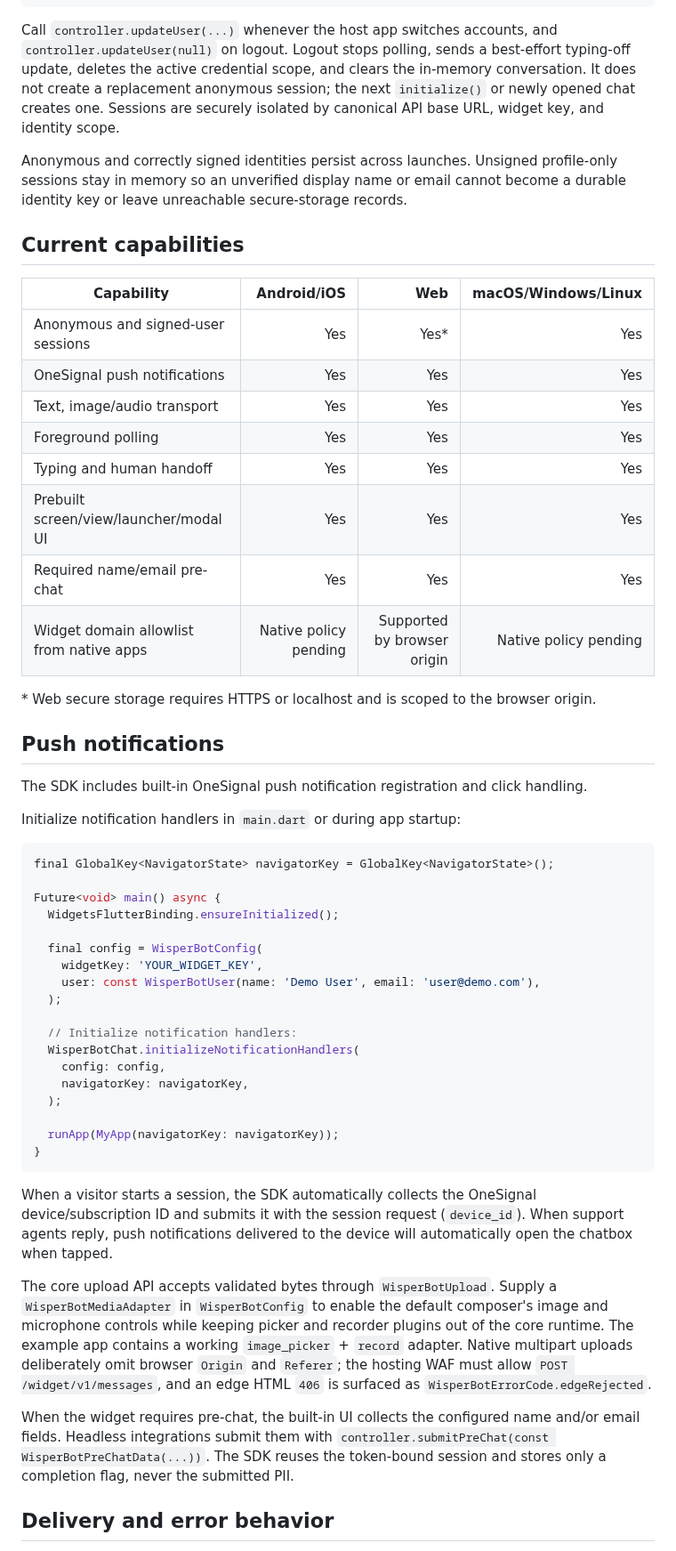
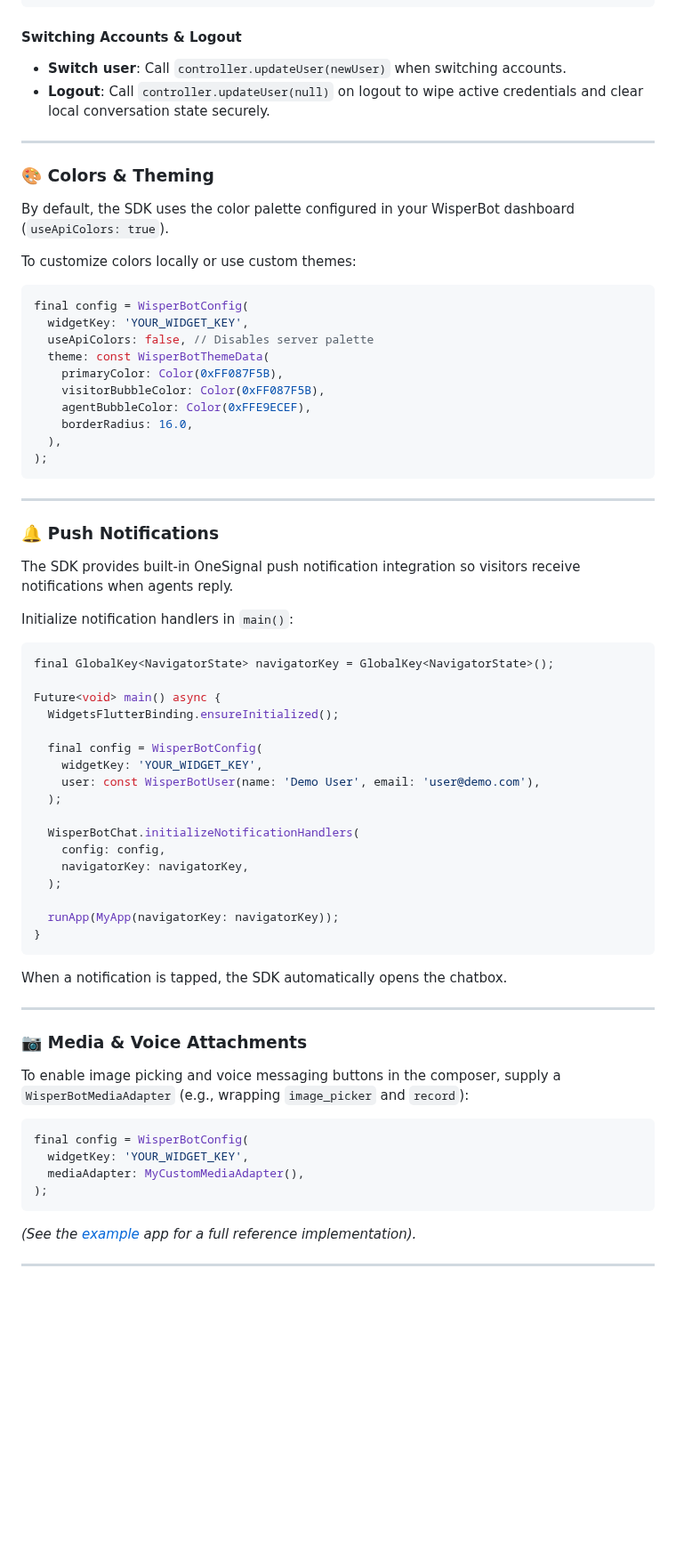
Before and after one commit to Netro-Systems/wisperbot_chat, a Markdown page: README.md, the part around one of its changes. Shown at 89% size. Rendered like a GitHub page; blank space fills up the shorter version.

````diff
--- a/README.md
+++ b/README.md
@@ -143,35 +217,36 @@ final config = WisperBotConfig(
 );
 ```
 
-Call `controller.updateUser(...)` whenever the host app switches accounts, and
-`controller.updateUser(null)` on logout. Logout stops polling, sends a
-best-effort typing-off update, deletes the active credential scope, and clears
-the in-memory conversation. It does not create a replacement anonymous session;
-the next `initialize()` or newly opened chat creates one. Sessions are securely
-isolated by canonical API base URL, widget key, and identity scope.
+#### Switching Accounts & Logout
+* **Switch user**: Call `controller.updateUser(newUser)` when switching accounts.
+* **Logout**: Call `controller.updateUser(null)` on logout to wipe active credentials and clear local conversation state securely.
 
-Anonymous and correctly signed identities persist across launches. Unsigned profile-only sessions stay in memory so an unverified display name or email cannot become a durable identity key or leave unreachable secure-storage records.
+---
 
-## Current capabilities
+### 🎨 Colors & Theming
+By default, the SDK uses the color palette configured in your WisperBot dashboard (`useApiColors: true`).
 
-| Capability | Android/iOS | Web | macOS/Windows/Linux |
-|---|---:|---:|---:|
-| Anonymous and signed-user sessions | Yes | Yes* | Yes |
-| OneSignal push notifications | Yes | Yes | Yes |
-| Text, image/audio transport | Yes | Yes | Yes |
-| Foreground polling | Yes | Yes | Yes |
-| Typing and human handoff | Yes | Yes | Yes |
-| Prebuilt screen/view/launcher/modal UI | Yes | Yes | Yes |
-| Required name/email pre-chat | Yes | Yes | Yes |
-| Widget domain allowlist from native apps | Native policy pending | Supported by browser origin | Native policy pending |
+To customize colors locally or use custom themes:
 
-\* Web secure storage requires HTTPS or localhost and is scoped to the browser origin.
+```dart
+final config = WisperBotConfig(
+  widgetKey: 'YOUR_WIDGET_KEY',
+  useApiColors: false, // Disables server palette
+  theme: const WisperBotThemeData(
+    primaryColor: Color(0xFF087F5B),
+    visitorBubbleColor: Color(0xFF087F5B),
+    agentBubbleColor: Color(0xFFE9ECEF),
+    borderRadius: 16.0,
+  ),
+);
+```
 
-## Push notifications
+---
 
-The SDK includes built-in OneSignal push notification registration and click handling.
+### 🔔 Push Notifications
+The SDK provides built-in OneSignal push notification integration so visitors receive notifications when agents reply.
 
-Initialize notification handlers in `main.dart` or during app startup:
+Initialize notification handlers in `main()`:
 
 ```dart
 final GlobalKey<NavigatorState> navigatorKey = GlobalKey<NavigatorState>();
@@ -184,7 +259,6 @@ Future<void> main() async {
     user: const WisperBotUser(name: 'Demo User', email: 'user@demo.com'),
   );
 
-  // Initialize notification handlers:
   WisperBotChat.initializeNotificationHandlers(
     config: config,
     navigatorKey: navigatorKey,
@@ -193,21 +267,20 @@ Future<void> main() async {
   runApp(MyApp(navigatorKey: navigatorKey));
 }
 ```
+When a notification is tapped, the SDK automatically opens the chatbox.
 
-When a visitor starts a session, the SDK automatically collects the OneSignal device/subscription ID and submits it with the session request (`device_id`). When support agents reply, push notifications delivered to the device will automatically open the chatbox when tapped.
+---
 
-The core upload API accepts validated bytes through `WisperBotUpload`. Supply a
-`WisperBotMediaAdapter` in `WisperBotConfig` to enable the default composer's
-image and microphone controls while keeping picker and recorder plugins out of
-the core runtime. The example app contains a working `image_picker` + `record`
-adapter. Native multipart uploads deliberately omit browser `Origin` and
-`Referer`; the hosting WAF must allow `POST /widget/v1/messages`, and an edge
-HTML `406` is surfaced as `WisperBotErrorCode.edgeRejected`.
+### 📷 Media & Voice Attachments
+To enable image picking and voice messaging buttons in the composer, supply a `WisperBotMediaAdapter` (e.g., wrapping `image_picker` and `record`):
 
-When the widget requires pre-chat, the built-in UI collects the configured name
-and/or email fields. Headless integrations submit them with
-`controller.submitPreChat(const WisperBotPreChatData(...))`. The SDK reuses the
-token-bound session and stores only a completion flag, never the submitted PII.
+```dart
+final config = WisperBotConfig(
+  widgetKey: 'YOUR_WIDGET_KEY',
+  mediaAdapter: MyCustomMediaAdapter(),
+);
+```
+*(See the [example](example/) app for a full reference implementation).*
 
-## Delivery and error behavior
+---
 
````
Also changed, not shown: other parts of README.md (+172 -71 lines), screenshot/bottom_sheet.png (added), screenshot/embedded.png (added), screenshot/floating.png (added), screenshot/floating_launcher.png (added), screenshot/full_screen.png (added), screenshot/test_home.png (added), 1 other file.
